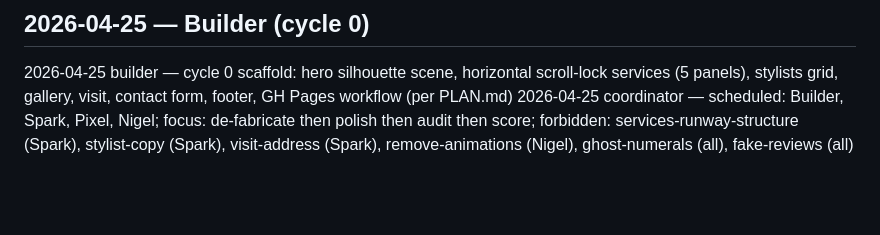
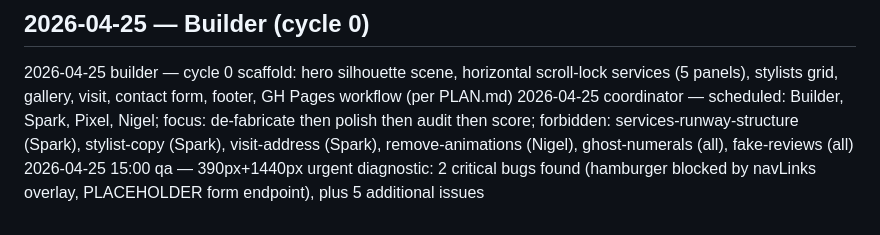
Before and after one commit to zed0minat0r/salon-site, a Markdown page: CHANGELOG-AGENT.md, the part around the change. GitHub-like rendering; blank space fills up the shorter version.

```diff
--- a/CHANGELOG-AGENT.md
+++ b/CHANGELOG-AGENT.md
@@ -89,3 +89,4 @@ De-fabrication pass — all changes in `index.html`:
 
 2026-04-25 builder — cycle 0 scaffold: hero silhouette scene, horizontal scroll-lock services (5 panels), stylists grid, gallery, visit, contact form, footer, GH Pages workflow (per PLAN.md)
 2026-04-25 coordinator — scheduled: Builder, Spark, Pixel, Nigel; focus: de-fabricate then polish then audit then score; forbidden: services-runway-structure (Spark), stylist-copy (Spark), visit-address (Spark), remove-animations (Nigel), ghost-numerals (all), fake-reviews (all)
+2026-04-25 15:00 qa — 390px+1440px urgent diagnostic: 2 critical bugs found (hamburger blocked by navLinks overlay, PLACEHOLDER form endpoint), plus 5 additional issues
```
Also changed, not shown: BUGS.md (added, +89 -0 lines).
